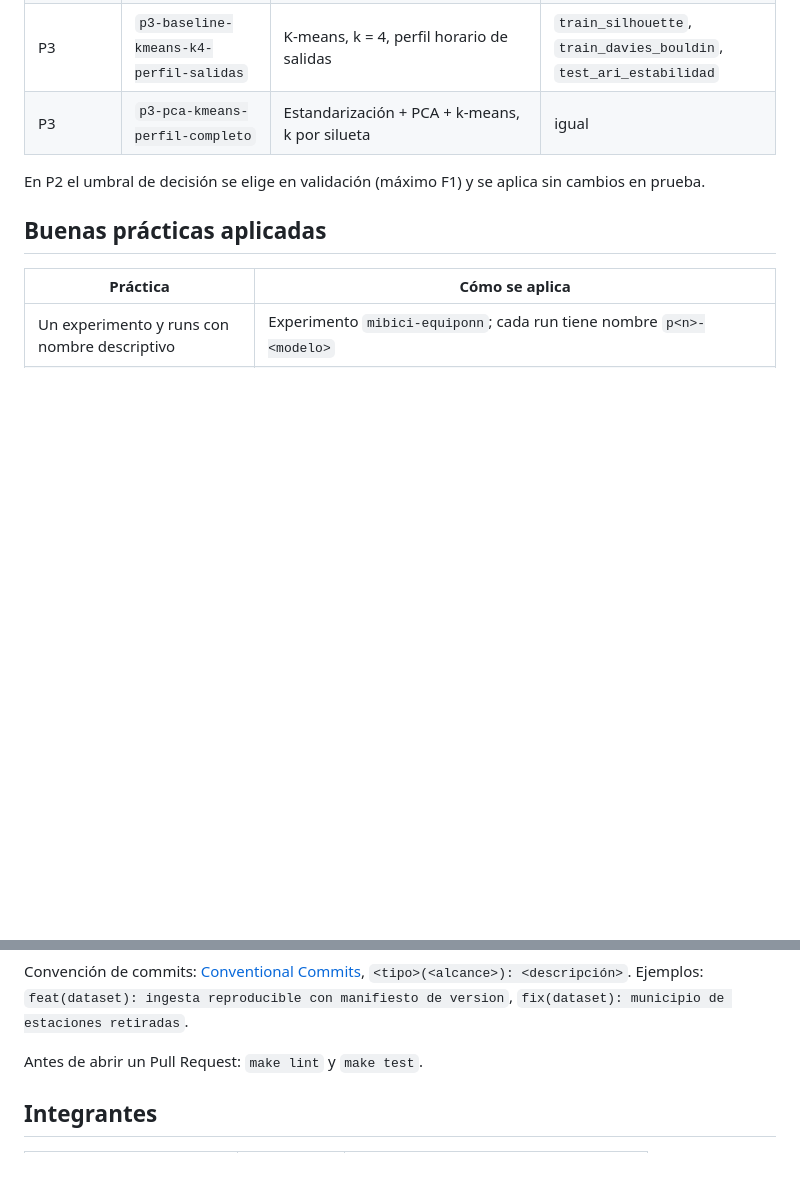
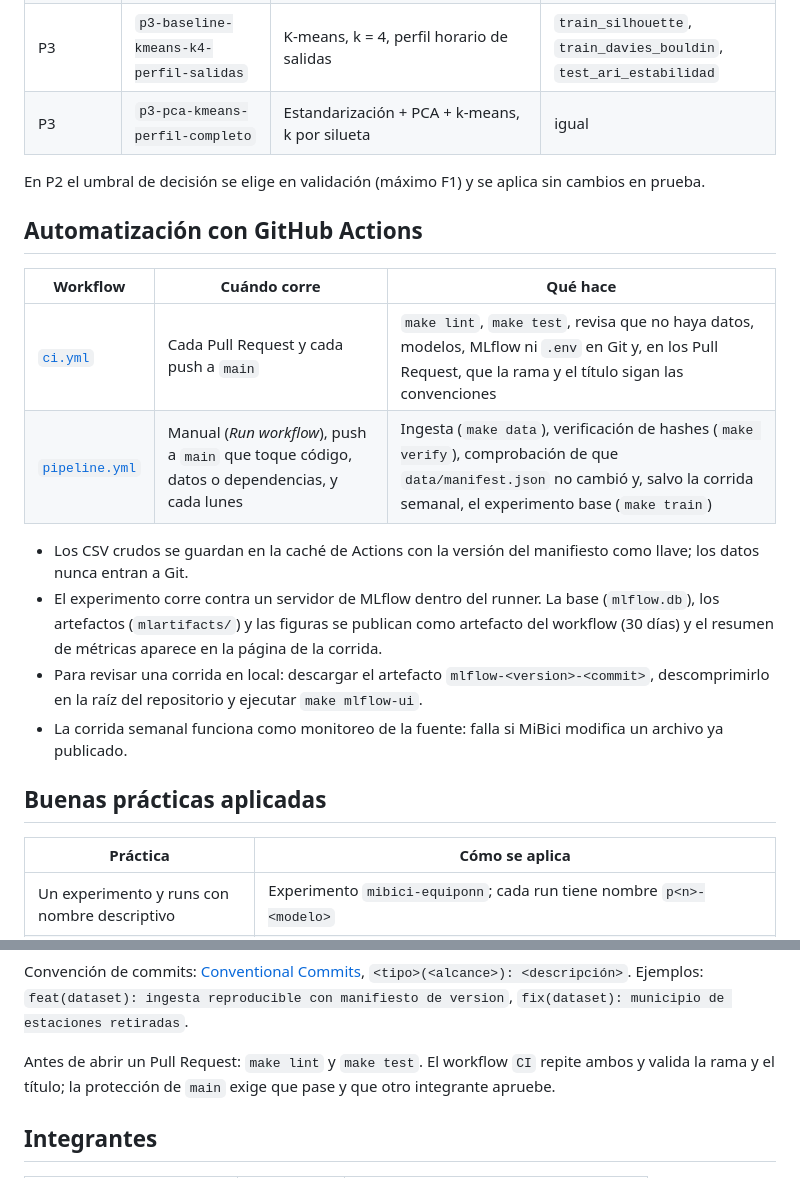
Before and after one commit to neronapier/Proyecto-MiBici, a Markdown page: README.md, 2 parts joined by grey strips. Drawn GitHub-style; blank space fills up the shorter version.

Commit message:
docs: plantilla de Pull Request y seccion de GitHub Actions en README

```diff
--- a/README.md
+++ b/README.md
@@ -148,6 +150,22 @@ Para usar un servidor remoto basta con definir `MLFLOW_TRACKING_URI` (por ejempl
 
 En P2 el umbral de decisión se elige en validación (máximo F1) y se aplica sin cambios en prueba.
 
+## Automatización con GitHub Actions
+
+| Workflow | Cuándo corre | Qué hace |
+|----------|--------------|----------|
+| [`ci.yml`](.github/workflows/ci.yml) | Cada Pull Request y cada push a `main` | `make lint`, `make test`, revisa que no haya datos, modelos, MLflow ni `.env` en Git y, en los Pull Request, que la rama y el título sigan las convenciones |
+| [`pipeline.yml`](.github/workflows/pipeline.yml) | Manual (*Run workflow*), push a `main` que toque código, datos o dependencias, y cada lunes | Ingesta (`make data`), verificación de hashes (`make verify`), comprobación de que `data/manifest.json` no cambió y, salvo la corrida semanal, el experimento base (`make train`) |
+
+- Los CSV crudos se guardan en la caché de Actions con la versión del manifiesto como llave; los datos nunca
+  entran a Git.
+- El experimento corre contra un servidor de MLflow dentro del runner. La base (`mlflow.db`), los artefactos
+  (`mlartifacts/`) y las figuras se publican como artefacto del workflow (30 días) y el resumen de métricas
+  aparece en la página de la corrida.
+- Para revisar una corrida en local: descargar el artefacto `mlflow-<version>-<commit>`, descomprimirlo en la
+  raíz del repositorio y ejecutar `make mlflow-ui`.
+- La corrida semanal funciona como monitoreo de la fuente: falla si MiBici modifica un archivo ya publicado.
+
 ## Buenas prácticas aplicadas
 
 | Práctica | Cómo se aplica |
@@ -180,7 +198,8 @@ Convención de commits: [Conventional Commits](https://www.conventionalcommits.o
 `<tipo>(<alcance>): <descripción>`. Ejemplos: `feat(dataset): ingesta reproducible con manifiesto de version`,
 `fix(dataset): municipio de estaciones retiradas`.
 
-Antes de abrir un Pull Request: `make lint` y `make test`.
+Antes de abrir un Pull Request: `make lint` y `make test`. El workflow `CI` repite ambos y valida la rama y el
+título; la protección de `main` exige que pase y que otro integrante apruebe.
 
 ## Integrantes
 
```
Also changed, not shown: other parts of README.md (+2 -0 lines), .github/pull_request_template.md (added, +17 -0 lines).
